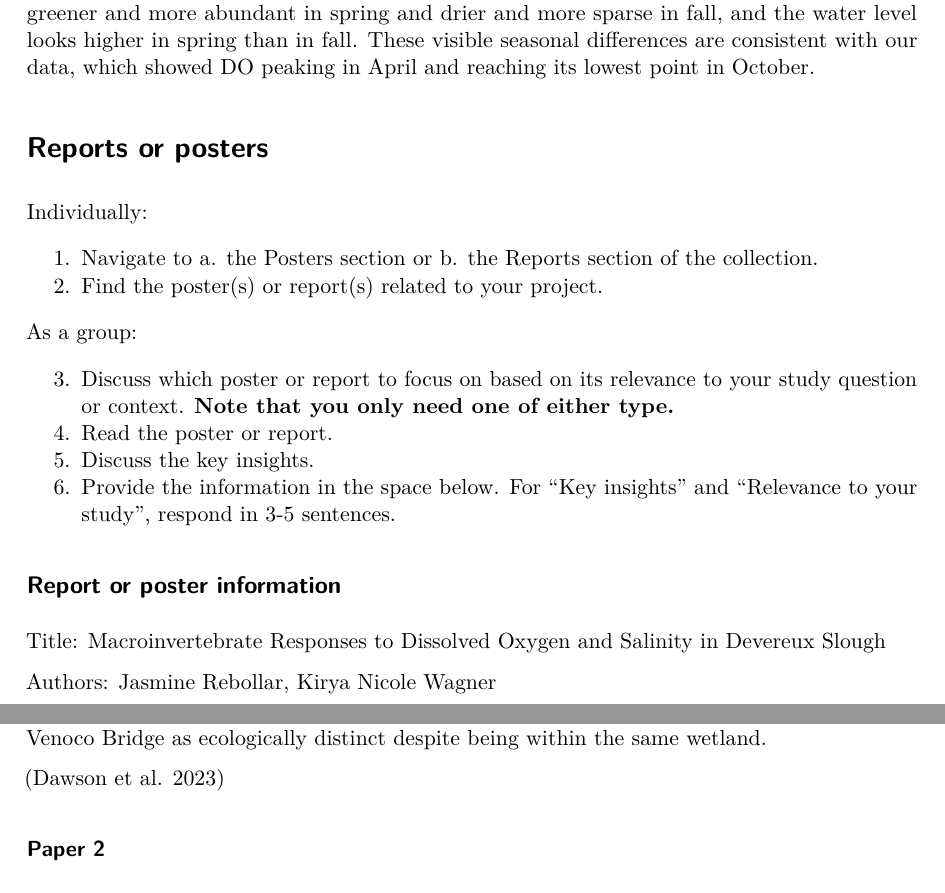
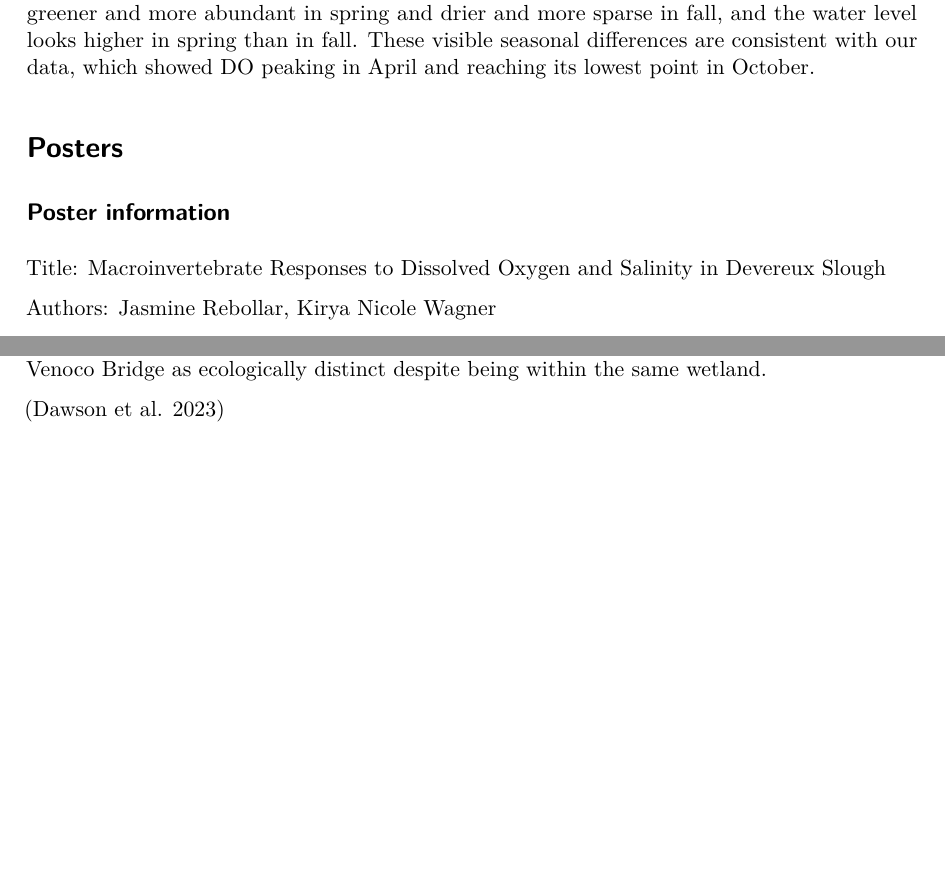
Before and after one commit to shucanzhao/literature-dissection, a Quarto document (documents/template.qmd): two parts of pages 2 and 5 of 9 before the commit and two parts of pages 2 and 4 of 9 after it, joined at a grey line, cut so that both start at the same text, the shorter picture padded with empty space. The pictures show the output file documents/template.pdf that the author committed with the source.

Commit message:
update README, delete some template direction

```diff
--- a/documents/template.qmd
+++ b/documents/template.qmd
@@ -25,21 +25,9 @@ csl: ecology.csl
 
 We chose to examine the 2024–2025 water year because it is the period during which the collected dissolved oxygen (DO) and water temperature data, so the photos can be compared directly against the trends in our DO-vs-time and temperature-vs-time plots. We chose to examine these three photo points: Point 31 (Phelps Bridge), Point 19 (Venoco Bridge), and Point 42 (East Channel). Because each one shows the water surface at one of our three study sites. They provide visual context for each sampling location and for the elevation-code positions where DO was measured. Comparing photos at each site, the vegetation appears greener and more abundant in spring and drier and more sparse in fall, and the water level looks higher in spring than in fall. These visible seasonal differences are consistent with our data, which showed DO peaking in April and reaching its lowest point in October.
 
-# Reports or posters
+# Posters
 
-Individually:
-
-1.  Navigate to a. the Posters section or b. the Reports section of the collection.
-2.  Find the poster(s) or report(s) related to your project.
-
-As a group:
-
-3.  Discuss which poster or report to focus on based on its relevance to your study question or context. **Note that you only need one of either type.**
-4.  Read the poster or report.
-5.  Discuss the key insights.
-6.  Provide the information in the space below. For "Key insights" and "Relevance to your study", respond in 3-5 sentences.
-
-## Report or poster information
+## Poster information
 
 Title: Macroinvertebrate Responses to Dissolved Oxygen and Salinity in Devereux Slough
 
```
Also changed, not shown: README.md, documents/template.pdf, documents/template.qmd (4 more changed lines).
